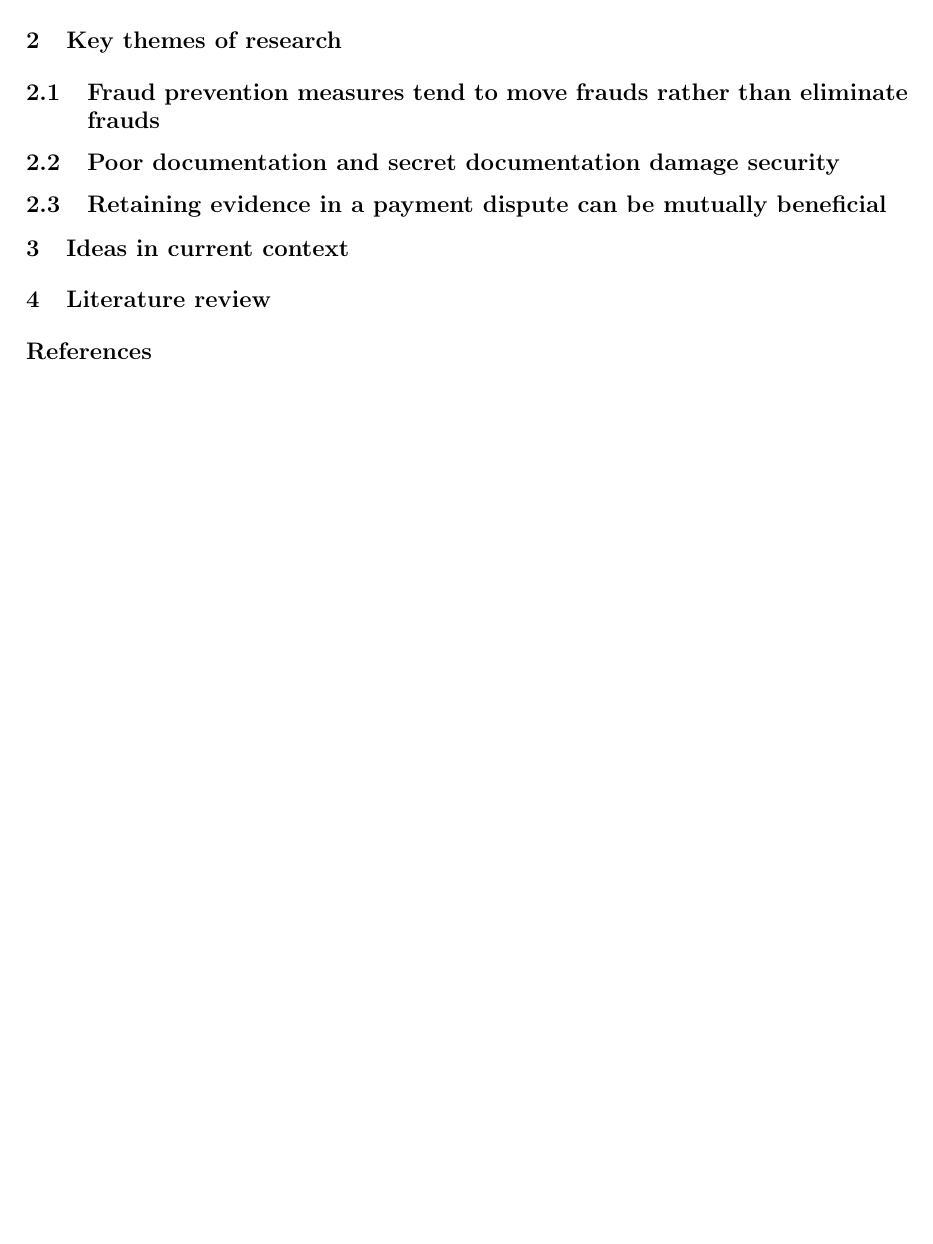
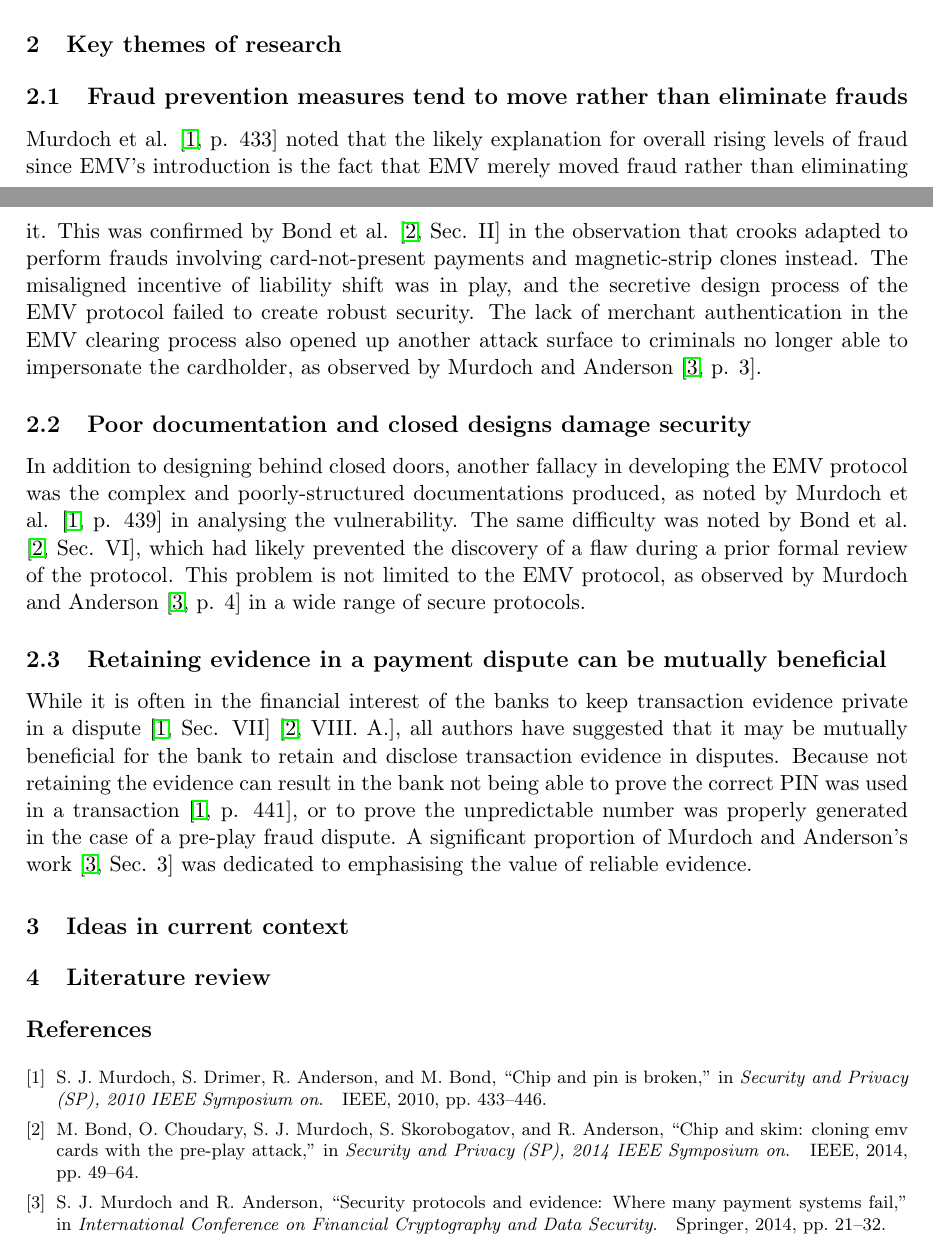
Before and after one commit to chongyangshi/R210, a LaTeX document (Week4/week4.tex): part of the page before the commit and two parts of pages 1 and 2 of 2 after it, the two joined at a grey line, cut so that both start at the same text, the shorter picture padded with empty space. Compiled offline with pdfLaTeX.

Commit message:
W4 half-written.

```diff
--- a/Week4/week4.tex
+++ b/Week4/week4.tex
@@ -19,14 +24,17 @@
 
 \section{Key themes of research}
 
-\subsection{Fraud prevention measures tend to move frauds rather than eliminate frauds}
+\subsection{Fraud prevention measures tend to move rather than eliminate frauds}
 
+Murdoch et al. \cite[p. 433]{murdoch2010chip} noted that the likely explanation for overall rising levels of fraud since EMV's introduction is the fact that EMV merely moved fraud rather than eliminating it. This was confirmed by Bond et al. \cite[Sec. II]{bond2014chip} in the observation that crooks adapted to perform frauds involving card-not-present payments and magnetic-strip clones instead. The misaligned incentive of liability shift was in play, and the secretive design process of the EMV protocol failed to create robust security. The lack of merchant authentication in the EMV clearing process also opened up another attack surface to criminals no longer able to impersonate the cardholder, as observed by Murdoch and Anderson \cite[p. 3]{murdoch2014security}.
 
-\subsection{Poor documentation and secret documentation damage security}
+\subsection{Poor documentation and closed designs damage security}
 
+In addition to designing behind closed doors, another fallacy in developing the EMV protocol was the complex and poorly-structured documentations produced, as noted by Murdoch et al. \cite[p. 439]{murdoch2010chip} in analysing the vulnerability. The same difficulty was noted by Bond et al. \cite[Sec. VI]{bond2014chip}, which had likely prevented the discovery of a flaw during a prior formal review of the protocol. This problem is not limited to the EMV protocol, as observed by Murdoch and Anderson \cite[p. 4]{murdoch2014security} in a wide range of secure protocols.
 
 \subsection{Retaining evidence in a payment dispute can be mutually beneficial}
 
+While it is often in the financial interest of the banks to keep transaction evidence private in a dispute \cite[Sec. VII]{murdoch2010chip} \cite[VIII. A.]{bond2014chip}, all authors have suggested that it may be mutually beneficial for the bank to retain and disclose transaction evidence in disputes. Because not retaining the evidence can result in the bank not being able to prove the correct PIN was used in a transaction \cite[p. 441]{murdoch2010chip}, or to prove the unpredictable number was properly generated in the case of a pre-play fraud dispute. A significant proportion of Murdoch and Anderson's work \cite[Sec. 3]{murdoch2014security} was dedicated to emphasising the value of reliable evidence.
 
 \section{Ideas in current context}
 
```
Also changed, not shown: Week4/week4.pdf, Week4/week4.tex (5 more changed lines).
